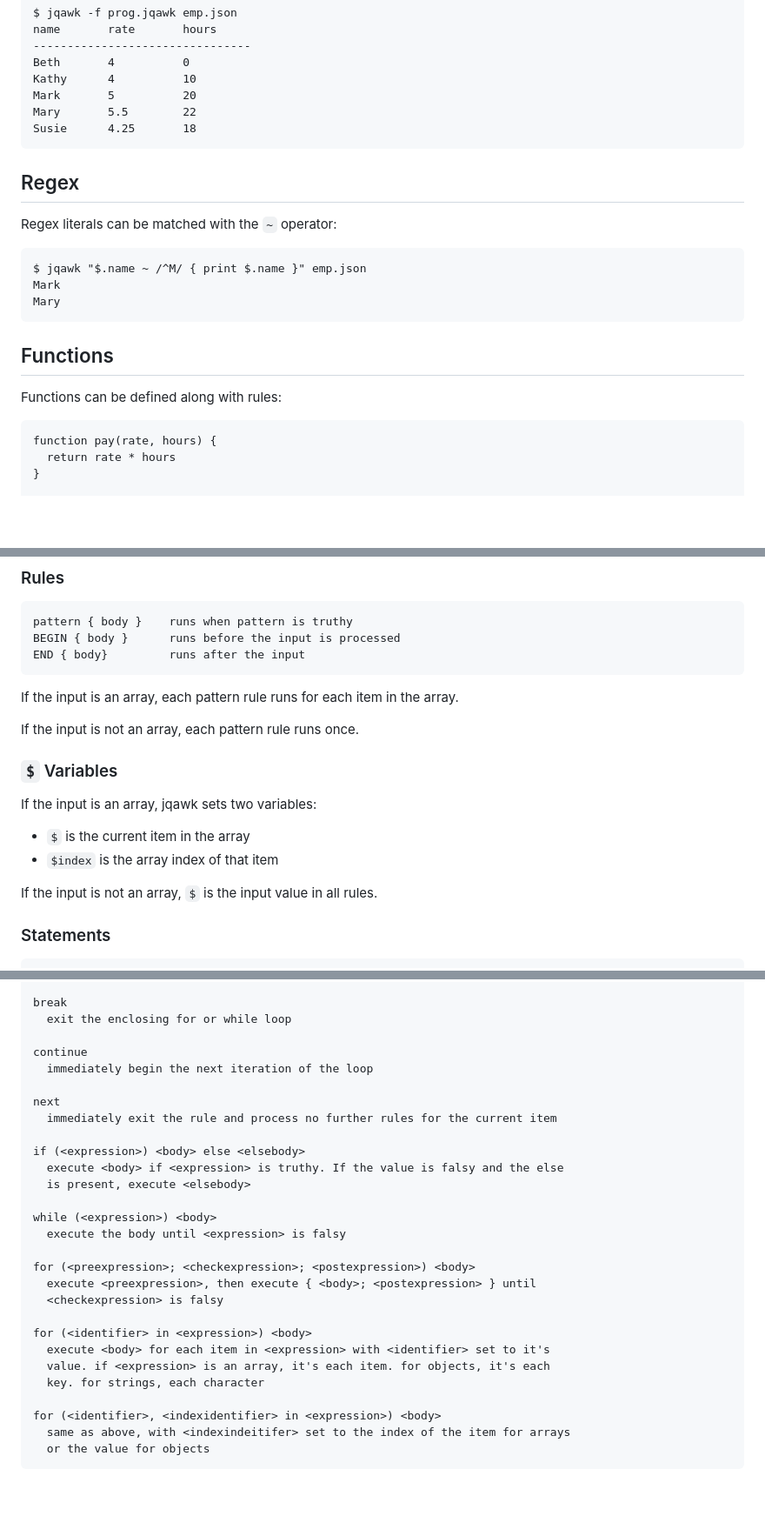
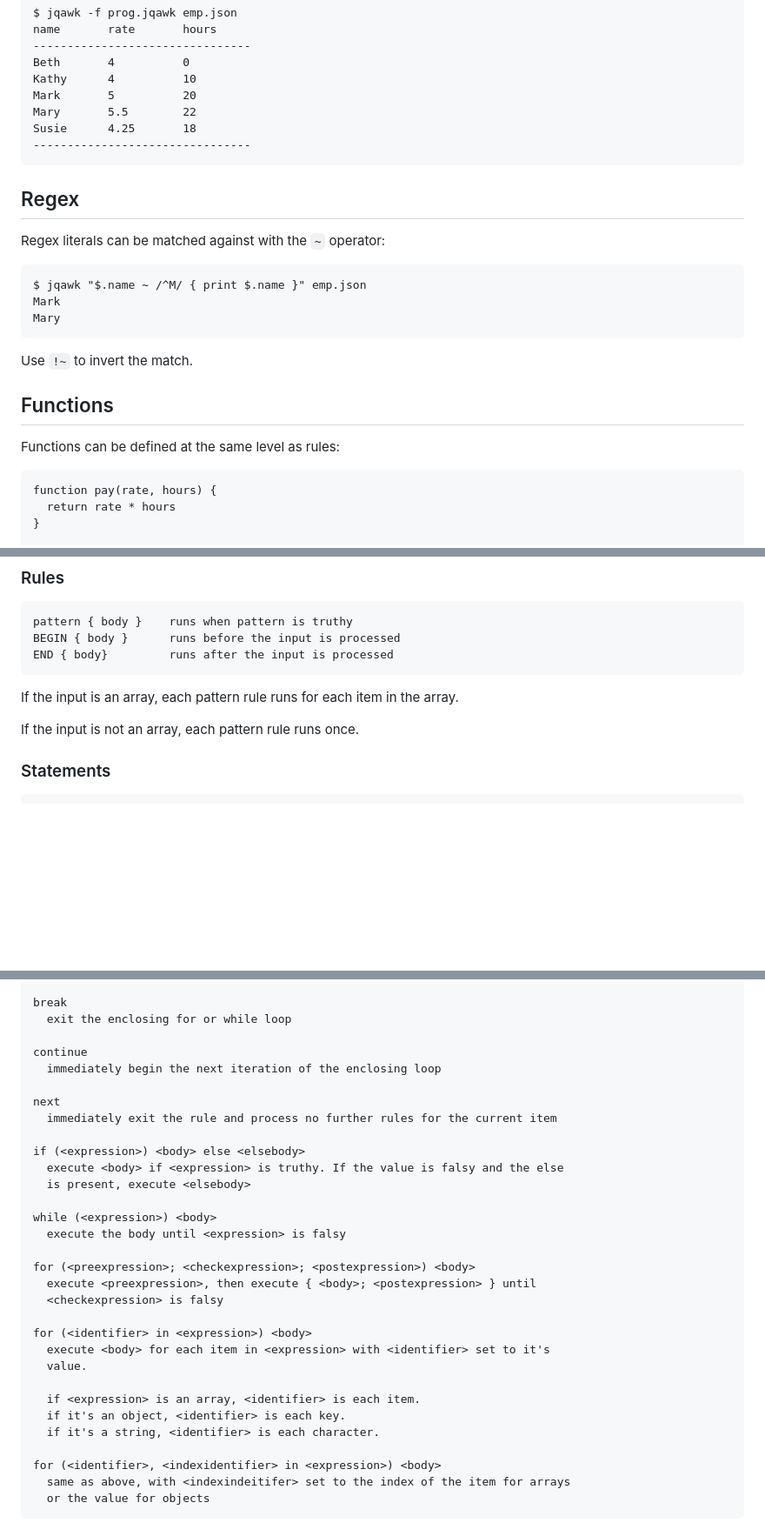
Before and after one commit to Alligator/jqawk, a Markdown page: README.md, 3 parts joined by grey strips. Shown: that part at 87% size. GitHub-like rendering; blank space fills up the shorter version.

````diff
--- a/README.md
+++ b/README.md
@@ -157,11 +157,12 @@ Kathy      4          10
 Mark       5          20
 Mary       5.5        22
 Susie      4.25       18
+--------------------------------
 ```
 
 ## Regex
 
-Regex literals can be matched with the `~` operator:
+Regex literals can be matched against with the `~` operator:
 
 ```shellsession
 $ jqawk "$.name ~ /^M/ { print $.name }" emp.json
@@ -169,9 +170,11 @@ Mark
 Mary
 ```
 
+Use `!~` to invert the match.
+
 ## Functions
 
-Functions can be defined along with rules:
+Functions can be defined at the same level as rules:
 
 ```awk
 function pay(rate, hours) {
@@ -271,21 +285,12 @@ false             bool
 ```
 pattern { body }    runs when pattern is truthy
 BEGIN { body }      runs before the input is processed
-END { body}         runs after the input
+END { body}         runs after the input is processed
 ```
 
 If the input is an array, each pattern rule runs for each item in the array.
 
 If the input is not an array, each pattern rule runs once.
-
-### `$` Variables
-
-If the input is an array, jqawk sets two variables:
-
-- `$` is the current item in the array
-- `$index` is the array index of that item
-
-If the input is not an array, `$` is the input value in all rules.
 
 ### Statements
 
@@ -300,7 +305,7 @@ break
   exit the enclosing for or while loop
 
 continue
-  immediately begin the next iteration of the loop
+  immediately begin the next iteration of the enclosing loop
 
 next
   immediately exit the rule and process no further rules for the current item
@@ -318,8 +323,11 @@ for (<preexpression>; <checkexpression>; <postexpression>) <body>
 
 for (<identifier> in <expression>) <body>
   execute <body> for each item in <expression> with <identifier> set to it's
-  value. if <expression> is an array, it's each item. for objects, it's each
-  key. for strings, each character
+  value.
+
+  if <expression> is an array, <identifier> is each item.
+  if it's an object, <identifier> is each key.
+  if it's a string, <identifier> is each character.
 
 for (<identifier>, <indexidentifier> in <expression>) <body>
   same as above, with <indexindeitifer> set to the index of the item for arrays
````
Also changed, not shown: other parts of README.md (+12 -1 lines).
